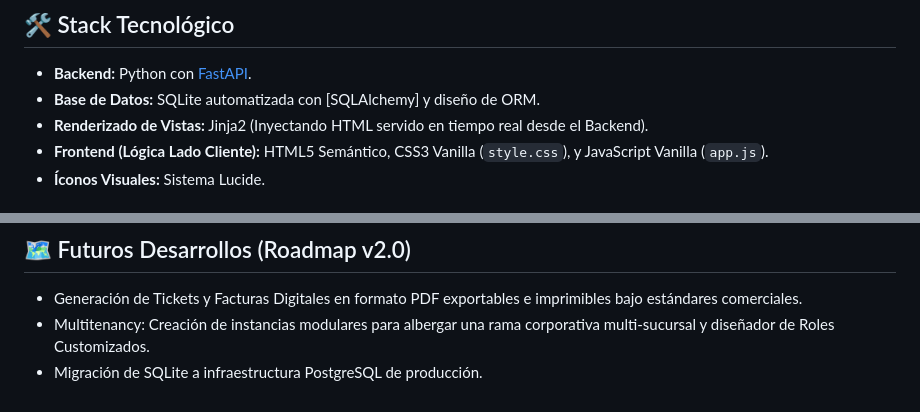
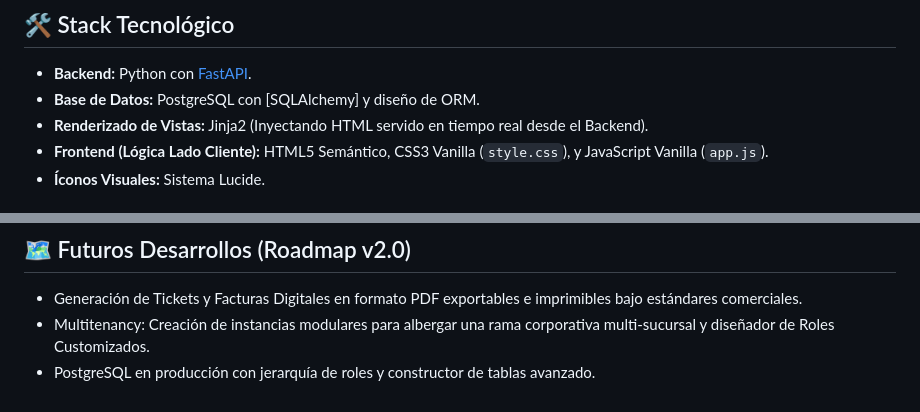
Before and after one commit to Eazy-E-593/Tesis-Pro, a Markdown page: README.md, 2 parts joined by grey strips. GitHub-like rendering.

Commit message:
actualizacion 19-04-26 15:52

```diff
--- a/README.md
+++ b/README.md
@@ -20,7 +20,7 @@ MicroBase es una plataforma SaaS (Software as a Service) modular y dinámica, di
 ## 🛠️ Stack Tecnológico
 
 *   **Backend:** Python con [FastAPI](https://fastapi.tiangolo.com/).
-*   **Base de Datos:** SQLite automatizada con [SQLAlchemy] y diseño de ORM.
+*   **Base de Datos:** PostgreSQL con [SQLAlchemy] y diseño de ORM.
 *   **Renderizado de Vistas:** Jinja2 (Inyectando HTML servido en tiempo real desde el Backend).
 *   **Frontend (Lógica Lado Cliente):** HTML5 Semántico, CSS3 Vanilla (`style.css`), y JavaScript Vanilla (`app.js`).
 *   **Íconos Visuales:** Sistema Lucide.
@@ -54,4 +54,4 @@ Posteriormente, navega a `http://127.0.0.1:8000/dashboard` en tu navegador.
 ## 🗺️ Futuros Desarrollos (Roadmap v2.0)
 - Generación de Tickets y Facturas Digitales en formato PDF exportables e imprimibles bajo estándares comerciales.
 - Multitenancy: Creación de instancias modulares para albergar una rama corporativa multi-sucursal y diseñador de Roles Customizados.
-- Migración de SQLite a infraestructura PostgreSQL de producción.
+- PostgreSQL en producción con jerarquía de roles y constructor de tablas avanzado.
```
